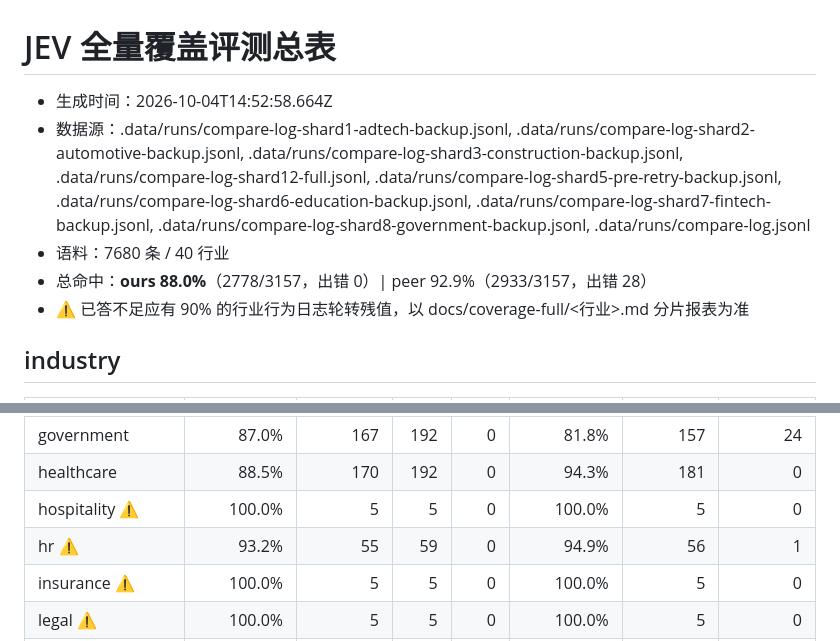
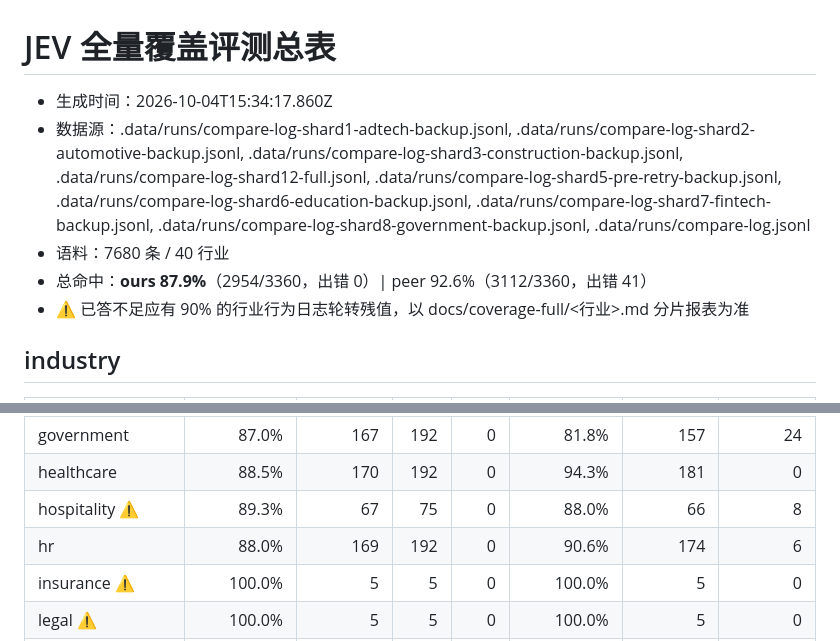
Before and after one commit to miounet11/jevcode, a Markdown page: docs/coverage-full/SUMMARY.md, 2 parts joined by grey strips. GitHub-like rendering.

```diff
--- a/docs/coverage-full/SUMMARY.md
+++ b/docs/coverage-full/SUMMARY.md
@@ -1,9 +1,9 @@
 # JEV 全量覆盖评测总表
 
-- 生成时间：2026-10-04T14:52:58.664Z
+- 生成时间：2026-10-04T15:34:17.860Z
 - 数据源：.data/runs/compare-log-shard1-adtech-backup.jsonl, .data/runs/compare-log-shard2-automotive-backup.jsonl, .data/runs/compare-log-shard3-construction-backup.jsonl, .data/runs/compare-log-shard12-full.jsonl, .data/runs/compare-log-shard5-pre-retry-backup.jsonl, .data/runs/compare-log-shard6-education-backup.jsonl, .data/runs/compare-log-shard7-fintech-backup.jsonl, .data/runs/compare-log-shard8-government-backup.jsonl, .data/runs/compare-log.jsonl
 - 语料：7680 条 / 40 行业
-- 总命中：**ours 88.0%**（2778/3157，出错 0）| peer 92.9%（2933/3157，出错 28）
+- 总命中：**ours 87.9%**（2954/3360，出错 0）| peer 92.6%（3112/3360，出错 41）
 - ⚠ 已答不足应有 90% 的行业行为日志轮转残值，以 docs/coverage-full/<行业>.md 分片报表为准
 
 ## industry
@@ -26,8 +26,8 @@
 | gaming | 88.5% | 170 | 192 | 0 | 94.3% | 181 | 0 |
 | government | 87.0% | 167 | 192 | 0 | 81.8% | 157 | 24 |
 | healthcare | 88.5% | 170 | 192 | 0 | 94.3% | 181 | 0 |
-| hospitality ⚠ | 100.0% | 5 | 5 | 0 | 100.0% | 5 | 0 |
-| hr ⚠ | 93.2% | 55 | 59 | 0 | 94.9% | 56 | 1 |
+| hospitality ⚠ | 89.3% | 67 | 75 | 0 | 88.0% | 66 | 8 |
+| hr | 88.0% | 169 | 192 | 0 | 90.6% | 174 | 6 |
 | insurance ⚠ | 100.0% | 5 | 5 | 0 | 100.0% | 5 | 0 |
 | legal ⚠ | 100.0% | 5 | 5 | 0 | 100.0% | 5 | 0 |
 | logistics ⚠ | 100.0% | 5 | 5 | 0 | 100.0% | 5 | 0 |
```
Also changed, not shown: other parts of docs/coverage-full/SUMMARY.md (+41 -40 lines).
